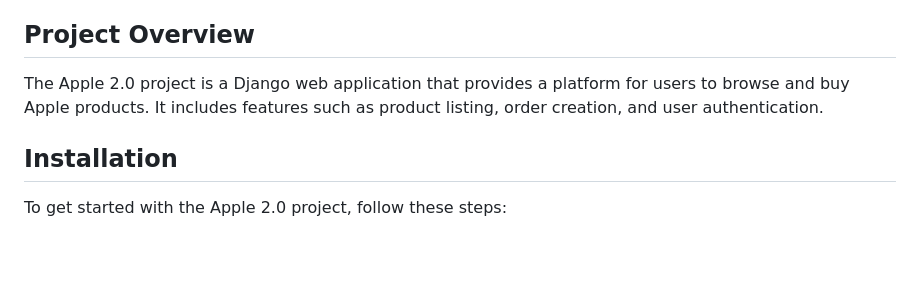
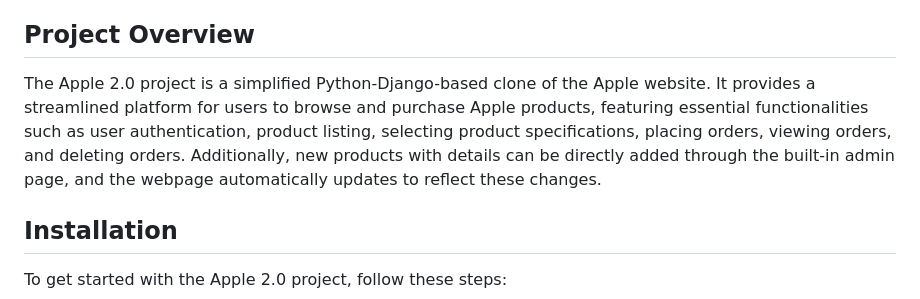
Before and after one commit to bkshgtm/AppleStore, a Markdown page: README.md, the part around the change. Rendered like a GitHub page; blank space fills up the shorter version.

```diff
--- a/README.md
+++ b/README.md
@@ -18,7 +18,7 @@ Welcome to the AppleStore project! This Django-based web application showcases A
 
 ## Project Overview
 
-The Apple 2.0 project is a Django web application that provides a platform for users to browse and buy Apple products. It includes features such as product listing, order creation, and user authentication.
+The Apple 2.0 project is a simplified Python-Django-based clone of the Apple website. It provides a streamlined platform for users to browse and purchase Apple products, featuring essential functionalities such as user authentication, product listing, selecting product specifications, placing orders, viewing orders, and deleting orders. Additionally, new products with details can be directly added through the built-in admin page, and the webpage automatically updates to reflect these changes.
 
 ## Installation
 
```
